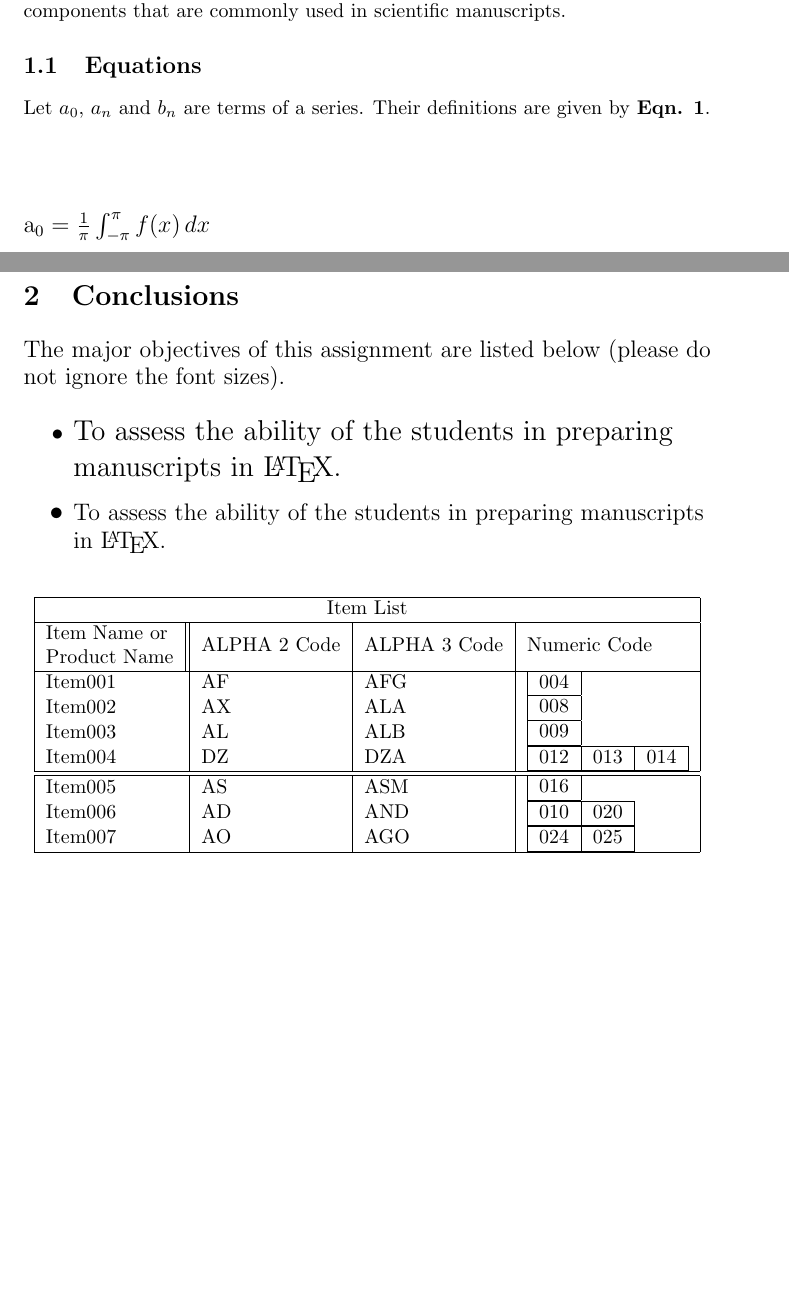
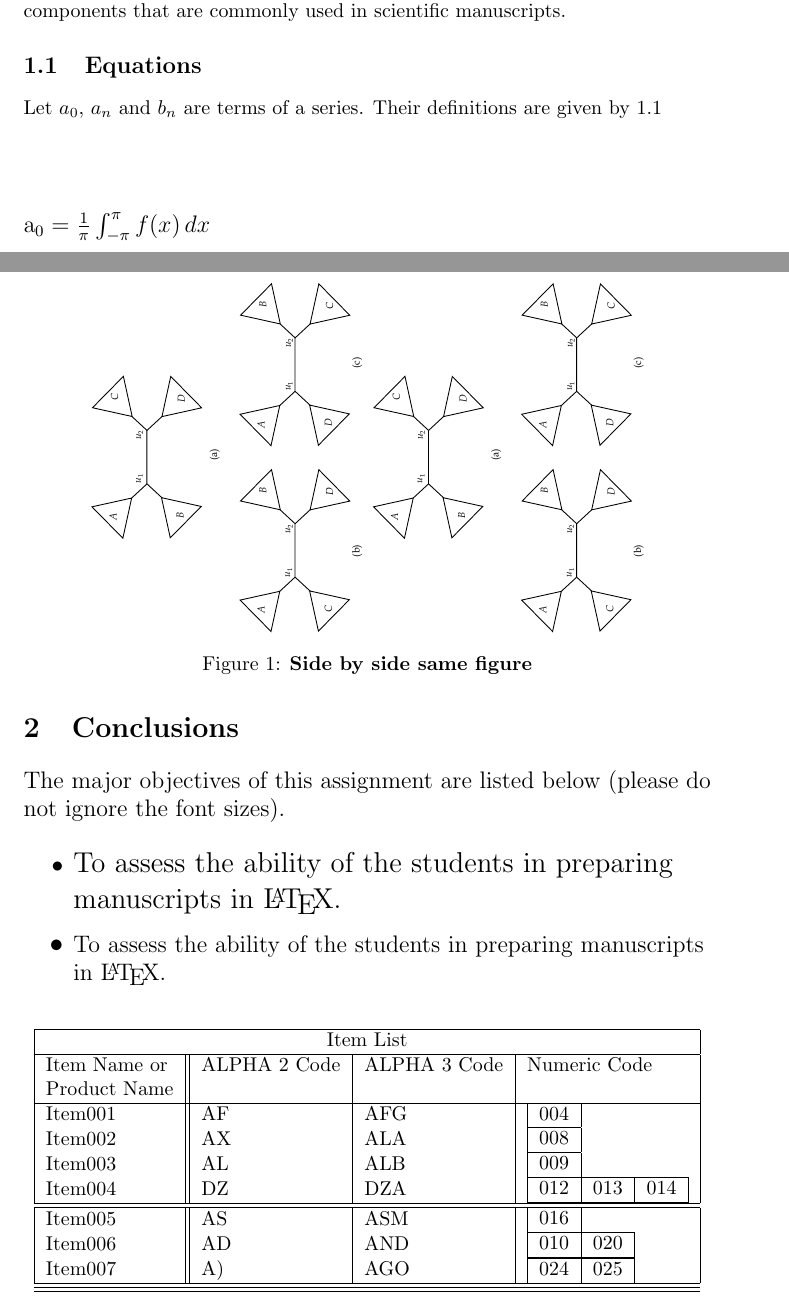
Before and after one commit to mrtaz77/LaTeX-Diary, a LaTeX document (Practice/Problem1/main.tex): two parts of pages 1 and 2 of 2 before the commit and two parts of pages 1 and 2 of 3 after it, joined at a grey line, cut so that both start at the same text, the shorter picture padded with empty space. Compiled offline with pdfLaTeX.

Commit message:
problem 1

```diff
--- a/Practice/Problem1/main.tex
+++ b/Practice/Problem1/main.tex
@@ -1,12 +1,14 @@
 \documentclass{article}
 \usepackage{graphicx} % Required for inserting images
 \usepackage{amssymb,amsmath}
+\usepackage{caption}
+\usepackage{subcaption}
 \usepackage{multirow,multicol}
 % set spacing in tables
+
+\graphicspath{ {./Img/} }
 \title{
 CSE 300: Online Assignment\\
-
-
 }
 \author{Md Shamsuzzoha Bayzid, Mahjabin Nahar, Md Shariful Islam Bhuyan,\\ and Md Saidur Rahman}
 \date{June 2021}
@@ -21,11 +23,11 @@ components that are commonly used in scientific manuscripts.
 
 \subsection{Equations}
 
-Let $a_{0}$,  $a_{n}$ and  $b_{n}$ are terms of a series. Their definitions are given by \textbf{Eqn. 1}.\\
+Let $a_{0}$,  $a_{n}$ and  $b_{n}$ are terms of a series. Their definitions are given by \ref{eq1}\\
 \vspace{4mm}
 \raggedright
 \large
-\begin{equation}
+\begin{equation} \label{eq1}
 $a_{0} = \frac{1}{\pi} \int_{-\pi}^{\pi} f(x) \,dx$\\
 \vspace{5mm}
 $a_{n} = \frac{1}{\pi} \int_{-\pi}^{\pi} f(x)\cos nx \,dx =
@@ -43,6 +45,19 @@ We wish to place the Table at the bottom of the page.
 \subsection{Figures}
 We intend to put Figure 1 at the top of a page.
 
+
+
+% two images side by side
+\begin{figure}
+    \centering
+    \includegraphics[angle=90,width=0.4\linewidth]{Practice_Problem_4.pdf}
+    \includegraphics[angle=90,width=0.4\linewidth]{Practice_Problem_4.pdf}
+    \caption{\textbf{Side by side same figure}}
+    \label{fig:1}
+\end{figure}
+
+
+
 \newpage
 \section{Conclusions}
 
@@ -55,11 +70,10 @@ The major objectives of this assignment are listed below (please do not ignore t
 
 \begin{table}[!h]
     \centering
-    \begin{tabular}{|l|l|l|l|}
+    \begin{tabular}{|l||l|l|l|}
     \hline
     \multicolumn{4}{|c|}{Item List} \\ \hline
-    \multicolumn{1}{|l||}{Item Name or}  &  \multicolumn{1}{|l|}{\multirow{2}{*}{ALPHA 2 Code}} & \multirow{2}{*}{ALPHA 3 Code}
-    & \multirow{2}{*}{Numeric Code} \\
+    \multicolumn{1}{|l||}{Item Name or}  &  \multicolumn{1}{|l|}{ALPHA 2 Code} & ALPHA 3 Code& Numeric Code \\
    \multicolumn{1}{|l||}{Product Name} &  &  & \\ \hline
    Item001 & AF & AFG & \begin{tabular}{|c|} 004 \\ \hline \end{tabular} \\
    Item002 & AX & ALA & \begin{tabular}{|c|} 008 \\ \hline \end{tabular} \\
@@ -67,6 +81,6 @@ The major objectives of this assignment are listed below (please do not ignore t
    Item004 & DZ & DZA & \begin{tabular}{|c|c|c|} \hline 012 & 013 & 014\\ \hline \end{tabular} \\ \hline \hline
    Item005 & AS & ASM & \begin{tabular}{|c|} 016 \\ \hline \end{tabular} \\
    Item006 & AD & AND & \begin{tabular}{|c|c|} \hline 010 & 020 \\ \hline \end{tabular} \\
-   Item007 & AO & AGO & \begin{tabular}{|c|c|} \hline 024 & 025 \\ \hline \end{tabular} \\ \hline \hline \hline
+   Item007 & A) & AGO & \begin{tabular}{|c|c|} \hline 024 & 025 \\ \hline \end{tabular} \\ \hline \hline \hline
     \end{tabular}
 \end{table}
```
Also changed, not shown: Practice/Problem1/Img/Practice_Problem_4.pdf (added), Practice/Problem1/main.tex (2 more changed lines).
